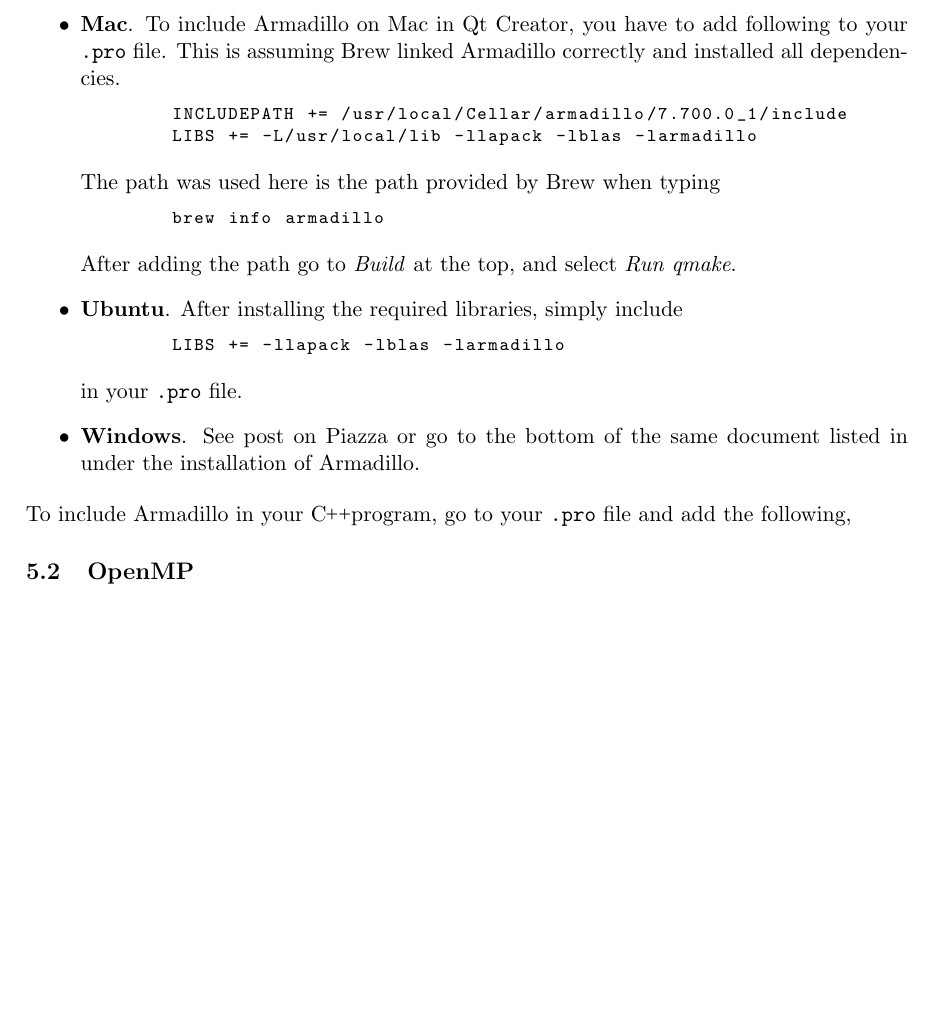
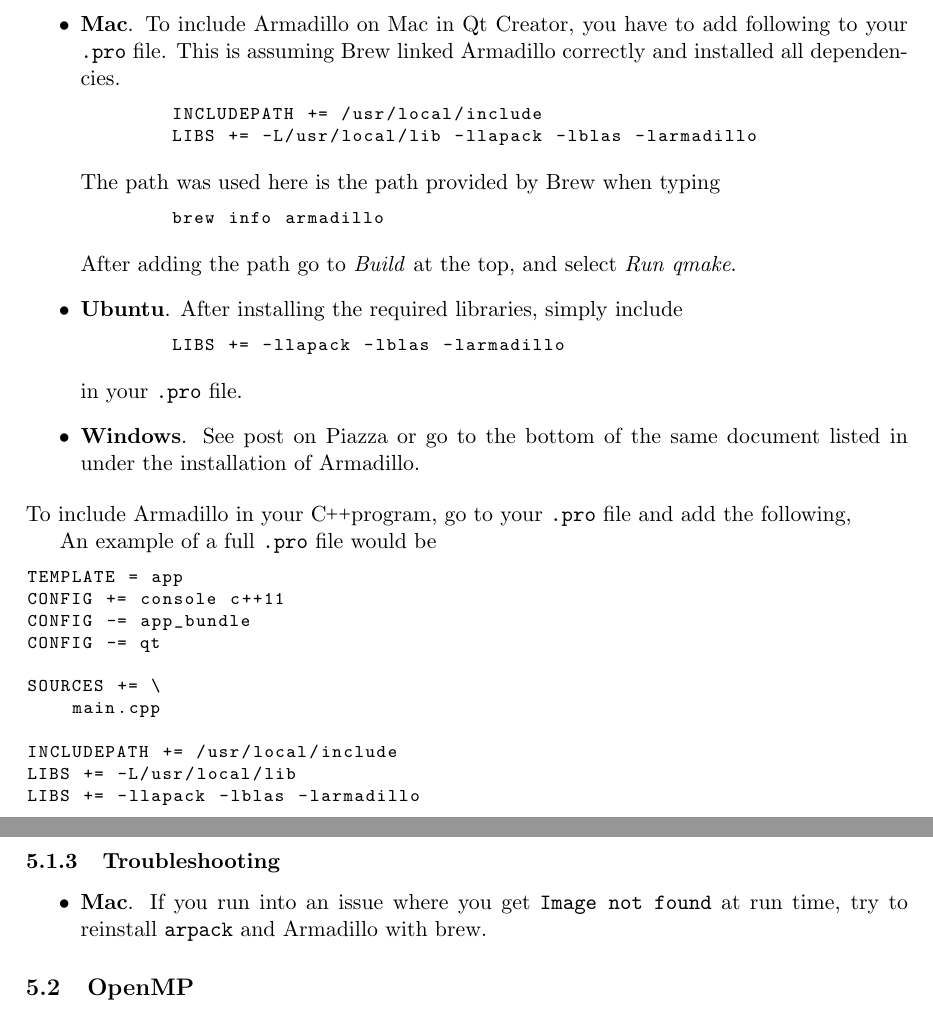
Before and after one commit to hmvege/QtQuickstart, a LaTeX paper (qt_creator_quickstart.tex): part of page 14 of 14 before the commit and two parts of pages 14 and 15 of 15 after it, the two joined at a grey line, cut so that both start at the same text, the shorter picture padded with empty space. Compiled offline with pdfLaTeX.

Commit message:
Updated text to include trouble shooting for armadillo and a full .pro file including armadillo as well.

```diff
--- a/qt_creator_quickstart.tex
+++ b/qt_creator_quickstart.tex
@@ -260,7 +260,7 @@ After introducing the \texttt{.pro} file, we can look at how libraries is includ
 \begin{itemize}
     \item \textbf{Mac}. To include Armadillo on Mac in Qt Creator, you have to add following to your \texttt{.pro} file. This is assuming Brew linked Armadillo correctly and installed all dependencies.
     \begin{lstlisting}
-        INCLUDEPATH += /usr/local/Cellar/armadillo/7.700.0_1/include
+        INCLUDEPATH += /usr/local/include
         LIBS += -L/usr/local/lib -llapack -lblas -larmadillo
     \end{lstlisting}
     The path was used here is the path provided by Brew when typing
@@ -277,6 +277,26 @@ After introducing the \texttt{.pro} file, we can look at how libraries is includ
 \end{itemize}
 To include Armadillo in your \CC program, go to your \texttt{.pro} file and add the following,
 
+An example of a full \texttt{.pro} file would be
+\begin{lstlisting}
+TEMPLATE = app
+CONFIG += console c++11
+CONFIG -= app_bundle
+CONFIG -= qt
+
+SOURCES += \
+    main.cpp
+
+INCLUDEPATH += /usr/local/include
+LIBS += -L/usr/local/lib
+LIBS += -llapack -lblas -larmadillo
+\end{lstlisting}
+
+\subsubsection{Troubleshooting}
+\begin{itemize}
+    \item \textbf{Mac}. If you run into an issue where you get \texttt{Image not found} at run time, try to reinstall \texttt{arpack} and Armadillo with brew.
+\end{itemize}
+
 \subsection{OpenMP}
 
 \subsection{MPI}
```
Also changed, not shown: qt_creator_quickstart.pdf, qt_creator_quickstart.tex (2 more changed lines).
